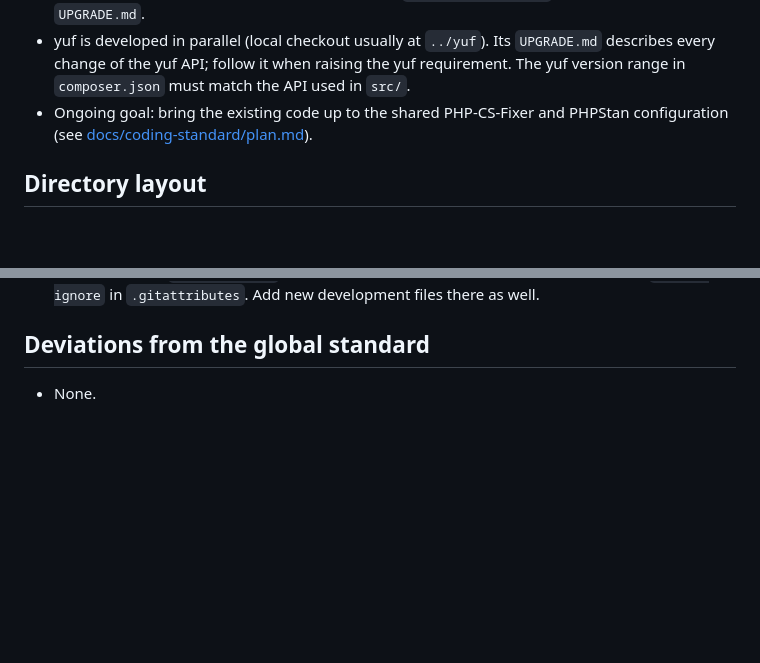
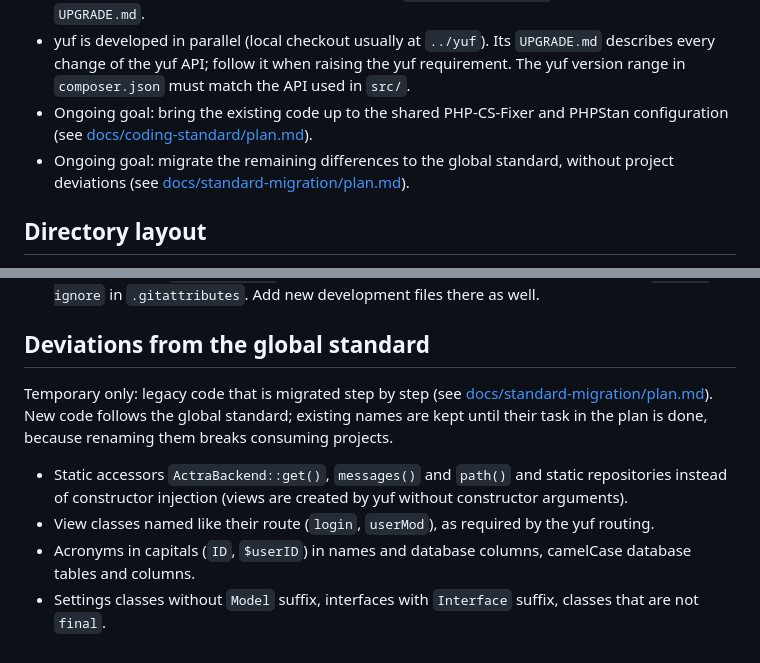
Before and after one commit to Actra-AG/backend, a Markdown page: AGENTS.md, 2 parts joined by grey strips. Rendered like a GitHub page; blank space fills up the shorter version.

```diff
--- a/AGENTS.md
+++ b/AGENTS.md
@@ -24,6 +24,8 @@ This project follows the Actra coding standard, installed as development depende
   `src/`.
 - Ongoing goal: bring the existing code up to the shared PHP-CS-Fixer and PHPStan configuration (see
   [docs/coding-standard/plan.md](docs/coding-standard/plan.md)).
+- Ongoing goal: migrate the remaining differences to the global standard, without project deviations (see
+  [docs/standard-migration/plan.md](docs/standard-migration/plan.md)).
 
 ## Directory layout
 
@@ -115,4 +117,12 @@ This project follows the Actra coding standard, installed as development depende
 
 ## Deviations from the global standard
 
-- None.
+Temporary only: legacy code that is migrated step by step (see
+[docs/standard-migration/plan.md](docs/standard-migration/plan.md)). New code follows the global standard; existing
+names are kept until their task in the plan is done, because renaming them breaks consuming projects.
+
+- Static accessors `ActraBackend::get()`, `messages()` and `path()` and static repositories instead of constructor
+  injection (views are created by yuf without constructor arguments).
+- View classes named like their route (`login`, `userMod`), as required by the yuf routing.
+- Acronyms in capitals (`ID`, `$userID`) in names and database columns, camelCase database tables and columns.
+- Settings classes without `Model` suffix, interfaces with `Interface` suffix, classes that are not `final`.
```
Also changed, not shown: docs/standard-migration/plan.md (added, +67 -0 lines).
